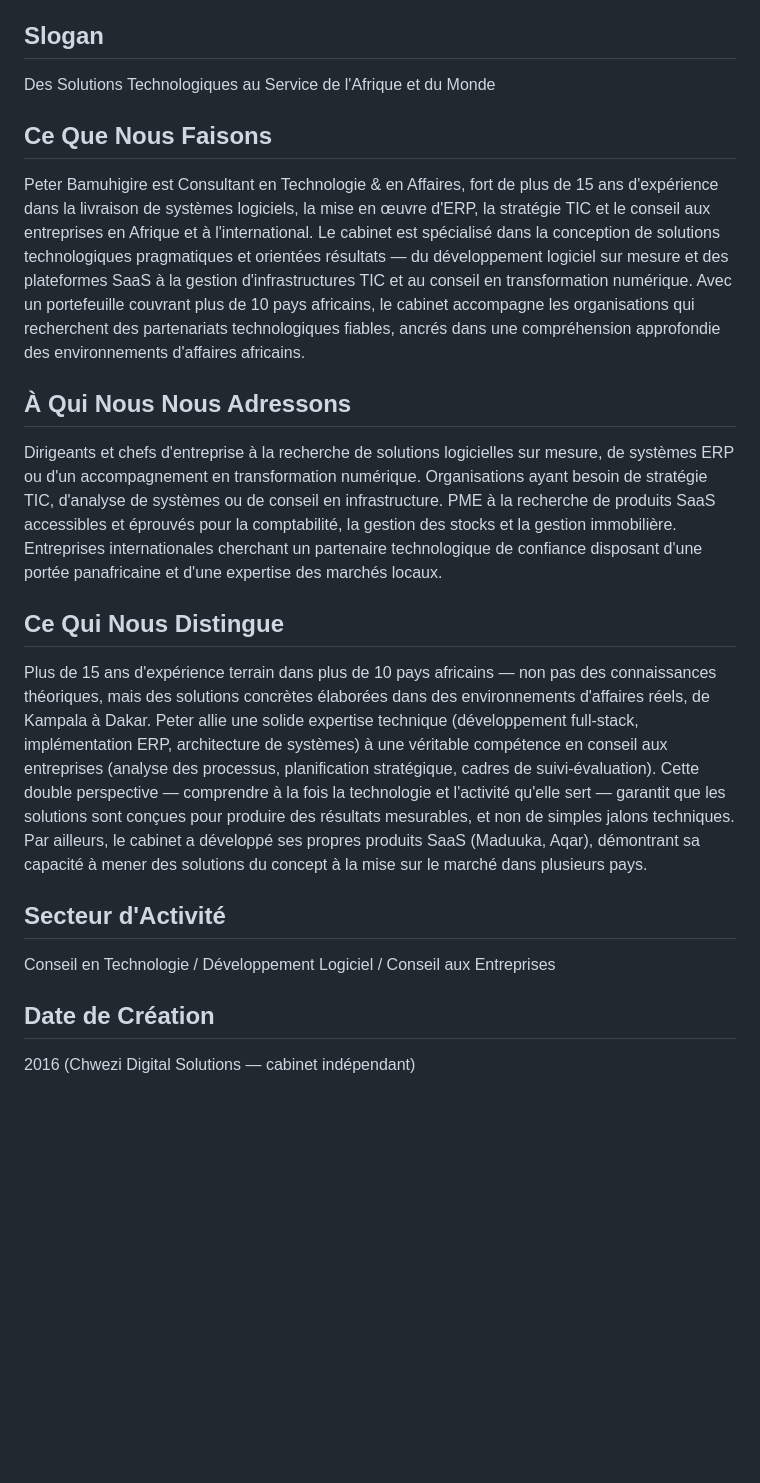
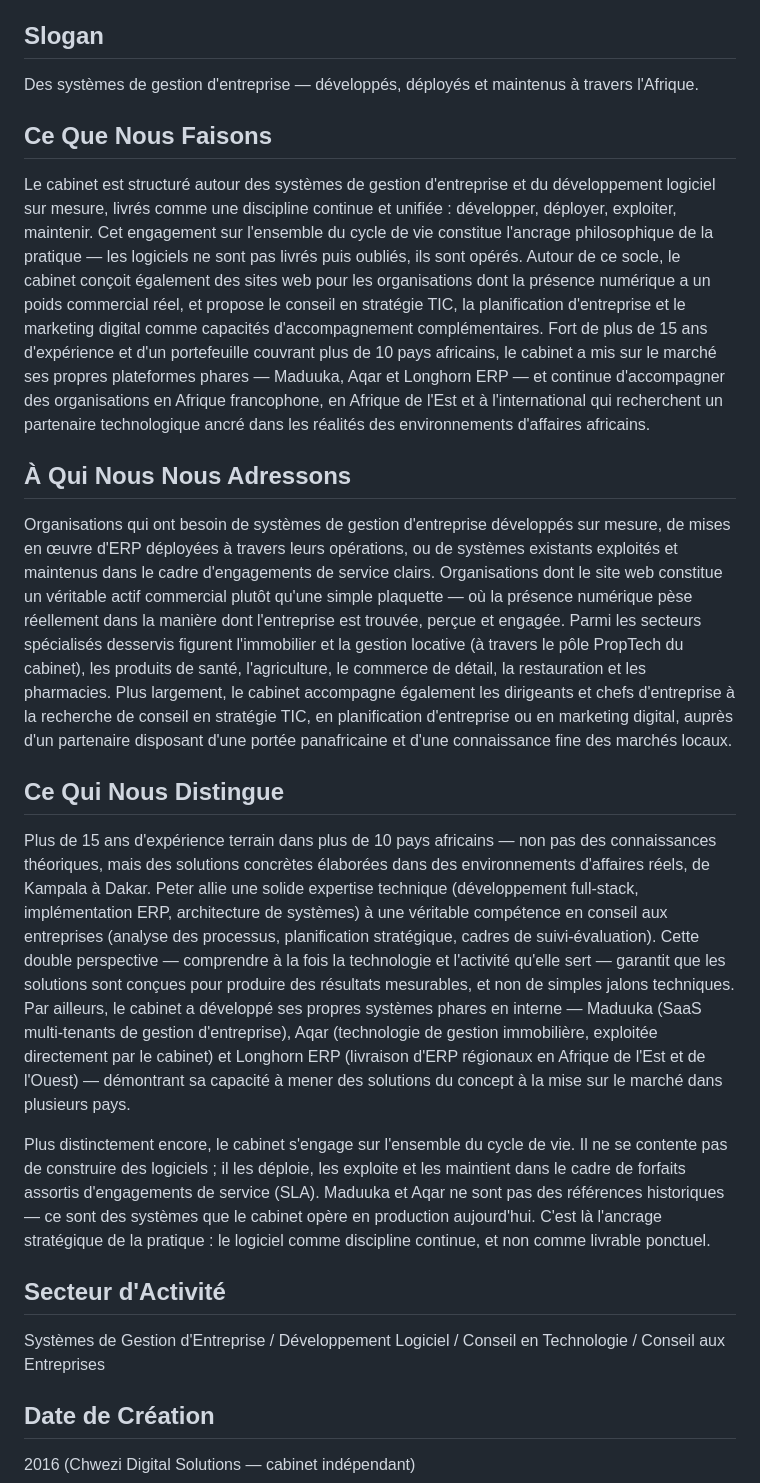
Before and after one commit to peterbamuhigire/techguy-website, a Markdown page: docs/fr/company-profile.md, the part around the change. GitHub-like rendering; blank space fills up the shorter version.

```diff
--- a/docs/fr/company-profile.md
+++ b/docs/fr/company-profile.md
@@ -8,23 +8,25 @@ Peter Bamuhigire — Conseil en Technologie & en Affaires
 
 ## Slogan
 
-Des Solutions Technologiques au Service de l'Afrique et du Monde
+Des systèmes de gestion d'entreprise — développés, déployés et maintenus à travers l'Afrique.
 
 ## Ce Que Nous Faisons
 
-Peter Bamuhigire est Consultant en Technologie & en Affaires, fort de plus de 15 ans d'expérience dans la livraison de systèmes logiciels, la mise en œuvre d'ERP, la stratégie TIC et le conseil aux entreprises en Afrique et à l'international. Le cabinet est spécialisé dans la conception de solutions technologiques pragmatiques et orientées résultats — du développement logiciel sur mesure et des plateformes SaaS à la gestion d'infrastructures TIC et au conseil en transformation numérique. Avec un portefeuille couvrant plus de 10 pays africains, le cabinet accompagne les organisations qui recherchent des partenariats technologiques fiables, ancrés dans une compréhension approfondie des environnements d'affaires africains.
+Le cabinet est structuré autour des systèmes de gestion d'entreprise et du développement logiciel sur mesure, livrés comme une discipline continue et unifiée : développer, déployer, exploiter, maintenir. Cet engagement sur l'ensemble du cycle de vie constitue l'ancrage philosophique de la pratique — les logiciels ne sont pas livrés puis oubliés, ils sont opérés. Autour de ce socle, le cabinet conçoit également des sites web pour les organisations dont la présence numérique a un poids commercial réel, et propose le conseil en stratégie TIC, la planification d'entreprise et le marketing digital comme capacités d'accompagnement complémentaires. Fort de plus de 15 ans d'expérience et d'un portefeuille couvrant plus de 10 pays africains, le cabinet a mis sur le marché ses propres plateformes phares — Maduuka, Aqar et Longhorn ERP — et continue d'accompagner des organisations en Afrique francophone, en Afrique de l'Est et à l'international qui recherchent un partenaire technologique ancré dans les réalités des environnements d'affaires africains.
 
 ## À Qui Nous Nous Adressons
 
-Dirigeants et chefs d'entreprise à la recherche de solutions logicielles sur mesure, de systèmes ERP ou d'un accompagnement en transformation numérique. Organisations ayant besoin de stratégie TIC, d'analyse de systèmes ou de conseil en infrastructure. PME à la recherche de produits SaaS accessibles et éprouvés pour la comptabilité, la gestion des stocks et la gestion immobilière. Entreprises internationales cherchant un partenaire technologique de confiance disposant d'une portée panafricaine et d'une expertise des marchés locaux.
+Organisations qui ont besoin de systèmes de gestion d'entreprise développés sur mesure, de mises en œuvre d'ERP déployées à travers leurs opérations, ou de systèmes existants exploités et maintenus dans le cadre d'engagements de service clairs. Organisations dont le site web constitue un véritable actif commercial plutôt qu'une simple plaquette — où la présence numérique pèse réellement dans la manière dont l'entreprise est trouvée, perçue et engagée. Parmi les secteurs spécialisés desservis figurent l'immobilier et la gestion locative (à travers le pôle PropTech du cabinet), les produits de santé, l'agriculture, le commerce de détail, la restauration et les pharmacies. Plus largement, le cabinet accompagne également les dirigeants et chefs d'entreprise à la recherche de conseil en stratégie TIC, en planification d'entreprise ou en marketing digital, auprès d'un partenaire disposant d'une portée panafricaine et d'une connaissance fine des marchés locaux.
 
 ## Ce Qui Nous Distingue
 
-Plus de 15 ans d'expérience terrain dans plus de 10 pays africains — non pas des connaissances théoriques, mais des solutions concrètes élaborées dans des environnements d'affaires réels, de Kampala à Dakar. Peter allie une solide expertise technique (développement full-stack, implémentation ERP, architecture de systèmes) à une véritable compétence en conseil aux entreprises (analyse des processus, planification stratégique, cadres de suivi-évaluation). Cette double perspective — comprendre à la fois la technologie et l'activité qu'elle sert — garantit que les solutions sont conçues pour produire des résultats mesurables, et non de simples jalons techniques. Par ailleurs, le cabinet a développé ses propres produits SaaS (Maduuka, Aqar), démontrant sa capacité à mener des solutions du concept à la mise sur le marché dans plusieurs pays.
+Plus de 15 ans d'expérience terrain dans plus de 10 pays africains — non pas des connaissances théoriques, mais des solutions concrètes élaborées dans des environnements d'affaires réels, de Kampala à Dakar. Peter allie une solide expertise technique (développement full-stack, implémentation ERP, architecture de systèmes) à une véritable compétence en conseil aux entreprises (analyse des processus, planification stratégique, cadres de suivi-évaluation). Cette double perspective — comprendre à la fois la technologie et l'activité qu'elle sert — garantit que les solutions sont conçues pour produire des résultats mesurables, et non de simples jalons techniques. Par ailleurs, le cabinet a développé ses propres systèmes phares en interne — Maduuka (SaaS multi-tenants de gestion d'entreprise), Aqar (technologie de gestion immobilière, exploitée directement par le cabinet) et Longhorn ERP (livraison d'ERP régionaux en Afrique de l'Est et de l'Ouest) — démontrant sa capacité à mener des solutions du concept à la mise sur le marché dans plusieurs pays.
+
+Plus distinctement encore, le cabinet s'engage sur l'ensemble du cycle de vie. Il ne se contente pas de construire des logiciels ; il les déploie, les exploite et les maintient dans le cadre de forfaits assortis d'engagements de service (SLA). Maduuka et Aqar ne sont pas des références historiques — ce sont des systèmes que le cabinet opère en production aujourd'hui. C'est là l'ancrage stratégique de la pratique : le logiciel comme discipline continue, et non comme livrable ponctuel.
 
 ## Secteur d'Activité
 
-Conseil en Technologie / Développement Logiciel / Conseil aux Entreprises
+Systèmes de Gestion d'Entreprise / Développement Logiciel / Conseil en Technologie / Conseil aux Entreprises
 
 ## Date de Création
 
```
Also changed, not shown: docs/en/company-profile.md (+7 -5 lines).
